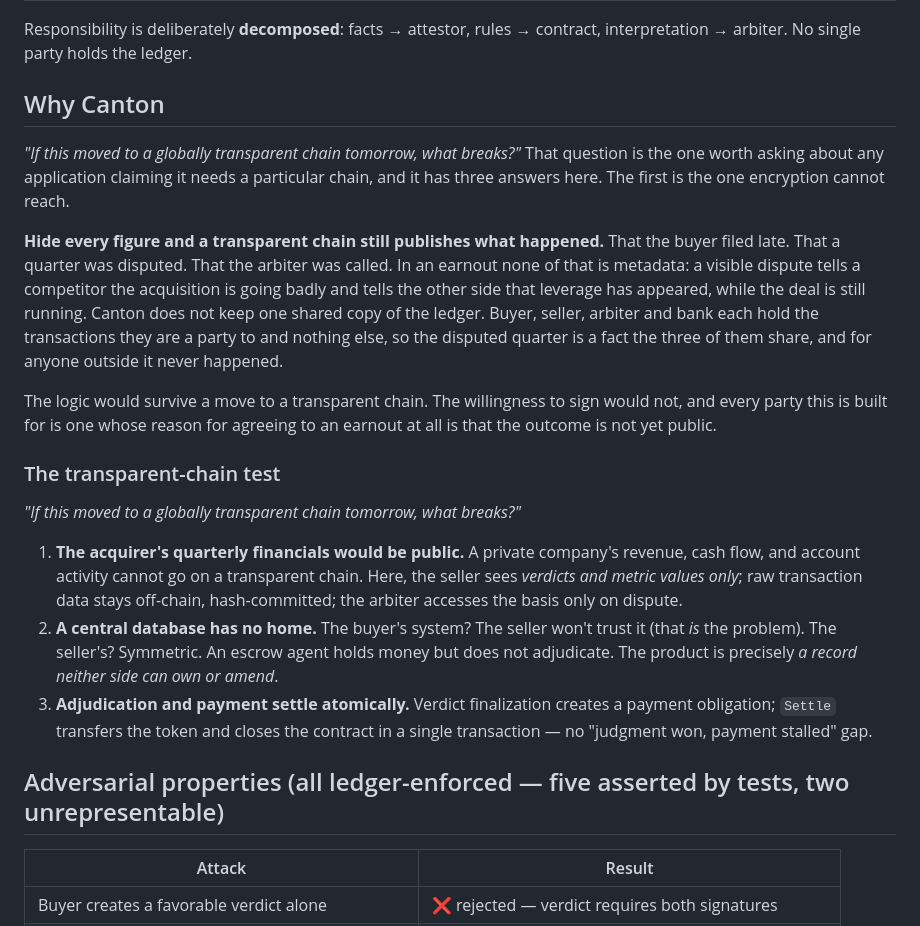
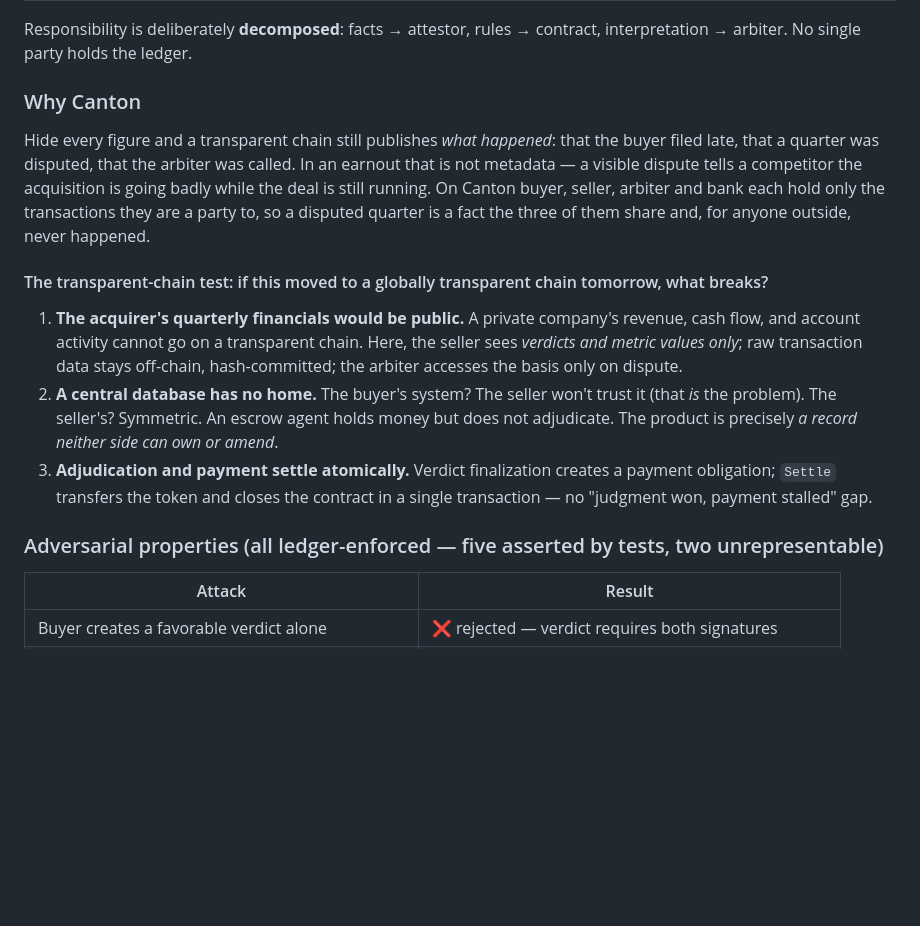
Before and after one commit to kimsabin725/earnout-settlement-ledger, a Markdown page: README.md, the part around one of its changes. GitHub-like rendering; blank space fills up the shorter version.

```diff
--- a/README.md
+++ b/README.md
@@ -35,33 +51,21 @@ Propose ─→ Accept (terms locked)
 
 Responsibility is deliberately **decomposed**: facts → attestor, rules → contract, interpretation → arbiter. No single party holds the ledger.
 
-## Why Canton
+### Why Canton
 
-*"If this moved to a globally transparent chain tomorrow, what breaks?"* That question is the one
-worth asking about any application claiming it needs a particular chain, and it has three answers
-here. The first is the one encryption cannot reach.
+Hide every figure and a transparent chain still publishes *what happened*: that the buyer filed
+late, that a quarter was disputed, that the arbiter was called. In an earnout that is not metadata —
+a visible dispute tells a competitor the acquisition is going badly while the deal is still running.
+On Canton buyer, seller, arbiter and bank each hold only the transactions they are a party to, so a
+disputed quarter is a fact the three of them share and, for anyone outside, never happened.
 
-**Hide every figure and a transparent chain still publishes what happened.** That the buyer filed
-late. That a quarter was disputed. That the arbiter was called. In an earnout none of that is
-metadata: a visible dispute tells a competitor the acquisition is going badly and tells the other
-side that leverage has appeared, while the deal is still running. Canton does not keep one shared copy of the
-ledger. Buyer, seller, arbiter and bank each hold the transactions they are a party to and nothing
-else, so the disputed quarter is a fact the three of them share, and for anyone outside it never
-happened.
-
-The logic would survive a move to a transparent chain. The willingness to sign would not, and
-every party this is built for is one whose reason for agreeing to an earnout at all is that the
-outcome is not yet public.
-
-### The transparent-chain test
-
-*"If this moved to a globally transparent chain tomorrow, what breaks?"*
+#### The transparent-chain test: if this moved to a globally transparent chain tomorrow, what breaks?
 
 1. **The acquirer's quarterly financials would be public.** A private company's revenue, cash flow, and account activity cannot go on a transparent chain. Here, the seller sees *verdicts and metric values only*; raw transaction data stays off-chain, hash-committed; the arbiter accesses the basis only on dispute.
 2. **A central database has no home.** The buyer's system? The seller won't trust it (that *is* the problem). The seller's? Symmetric. An escrow agent holds money but does not adjudicate. The product is precisely *a record neither side can own or amend*.
 3. **Adjudication and payment settle atomically.** Verdict finalization creates a payment obligation; `Settle` transfers the token and closes the contract in a single transaction — no "judgment won, payment stalled" gap.
 
-## Adversarial properties (all ledger-enforced — five asserted by tests, two unrepresentable)
+### Adversarial properties (all ledger-enforced — five asserted by tests, two unrepresentable)
 
 | Attack | Result |
 |---|---|
```
Also changed, not shown: other parts of README.md (+25 -9 lines).
